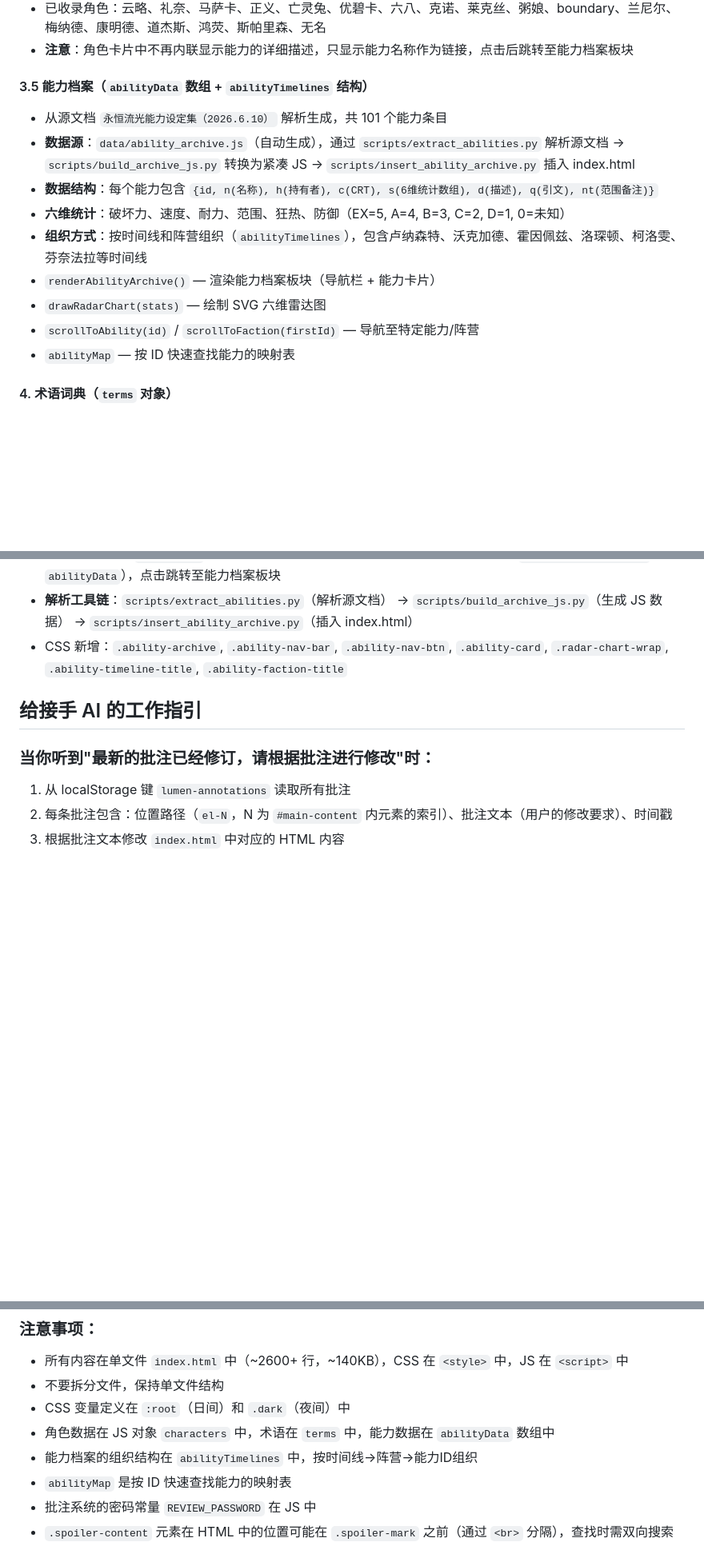
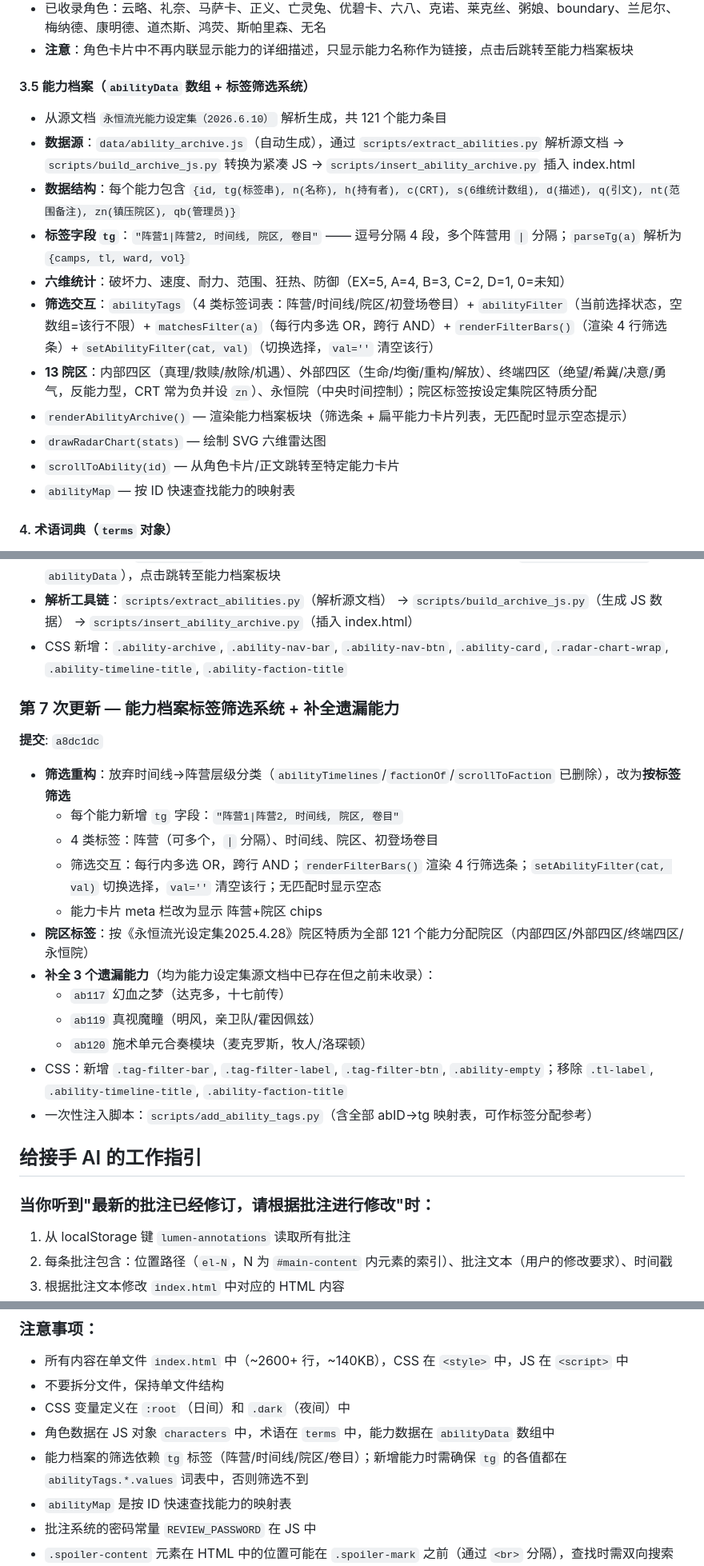
Before and after one commit to Valkido9/Lumen-Infinitum, a Markdown page: CLAUDE.md, 3 parts joined by grey strips. Shown at 80% size. GitHub-like rendering; blank space fills up the shorter version.

Commit message:
文档：更新 CLAUDE.md 反映能力档案标签筛选系统（第7次更新）

```diff
--- a/CLAUDE.md
+++ b/CLAUDE.md
@@ -56,15 +56,17 @@ E:\永恒流光\永恒流光\
 - 已收录角色：云略、礼奈、马萨卡、正义、亡灵兔、优碧卡、六八、克诺、莱克丝、粥娘、boundary、兰尼尔、梅纳德、康明德、道杰斯、鸿荧、斯帕里森、无名
 - **注意**：角色卡片中不再内联显示能力的详细描述，只显示能力名称作为链接，点击后跳转至能力档案板块
 
-#### 3.5 能力档案（`abilityData` 数组 + `abilityTimelines` 结构）
-- 从源文档 `永恒流光能力设定集（2026.6.10）` 解析生成，共 101 个能力条目
+#### 3.5 能力档案（`abilityData` 数组 + 标签筛选系统）
+- 从源文档 `永恒流光能力设定集（2026.6.10）` 解析生成，共 121 个能力条目
 - **数据源**：`data/ability_archive.js`（自动生成），通过 `scripts/extract_abilities.py` 解析源文档 → `scripts/build_archive_js.py` 转换为紧凑 JS → `scripts/insert_ability_archive.py` 插入 index.html
-- **数据结构**：每个能力包含 `{id, n(名称), h(持有者), c(CRT), s(6维统计数组), d(描述), q(引文), nt(范围备注)}`
+- **数据结构**：每个能力包含 `{id, tg(标签串), n(名称), h(持有者), c(CRT), s(6维统计数组), d(描述), q(引文), nt(范围备注), zn(镇压院区), qb(管理员)}`
+- **标签字段 `tg`**：`"阵营1|阵营2, 时间线, 院区, 卷目"` —— 逗号分隔 4 段，多个阵营用 `|` 分隔；`parseTg(a)` 解析为 `{camps, tl, ward, vol}`
 - **六维统计**：破坏力、速度、耐力、范围、狂热、防御（EX=5, A=4, B=3, C=2, D=1, 0=未知）
-- **组织方式**：按时间线和阵营组织（`abilityTimelines`），包含卢纳森特、沃克加德、霍因佩兹、洛琛顿、柯洛雯、芬奈法拉等时间线
-- `renderAbilityArchive()` — 渲染能力档案板块（导航栏 + 能力卡片）
+- **筛选交互**：`abilityTags`（4 类标签词表：阵营/时间线/院区/初登场卷目）+ `abilityFilter`（当前选择状态，空数组=该行不限）+ `matchesFilter(a)`（每行内多选 OR，跨行 AND）+ `renderFilterBars()`（渲染 4 行筛选条）+ `setAbilityFilter(cat, val)`（切换选择，`val=''` 清空该行）
+- **13 院区**：内部四区（真理/救赎/赦除/机遇）、外部四区（生命/均衡/重构/解放）、终端四区（绝望/希冀/决意/勇气，反能力型，CRT 常为负并设 `zn`）、永恒院（中央时间控制）；院区标签按设定集院区特质分配
+- `renderAbilityArchive()` — 渲染能力档案板块（筛选条 + 扁平能力卡片列表，无匹配时显示空态提示）
 - `drawRadarChart(stats)` — 绘制 SVG 六维雷达图
-- `scrollToAbility(id)` / `scrollToFaction(firstId)` — 导航至特定能力/阵营
+- `scrollToAbility(id)` — 从角色卡片/正文跳转至特定能力卡片
 - `abilityMap` — 按 ID 快速查找能力的映射表
 
 #### 4. 术语词典（`terms` 对象）
@@ -159,6 +161,21 @@ E:\永恒流光\永恒流光\
 - **解析工具链**：`scripts/extract_abilities.py`（解析源文档） → `scripts/build_archive_js.py`（生成 JS 数据） → `scripts/insert_ability_archive.py`（插入 index.html）
 - CSS 新增：`.ability-archive`, `.ability-nav-bar`, `.ability-nav-btn`, `.ability-card`, `.radar-chart-wrap`, `.ability-timeline-title`, `.ability-faction-title`
 
+### 第 7 次更新 — 能力档案标签筛选系统 + 补全遗漏能力
+**提交**: `a8dc1dc`
+- **筛选重构**：放弃时间线→阵营层级分类（`abilityTimelines`/`factionOf`/`scrollToFaction` 已删除），改为**按标签筛选**
+  - 每个能力新增 `tg` 字段：`"阵营1|阵营2, 时间线, 院区, 卷目"`
+  - 4 类标签：阵营（可多个，`|` 分隔）、时间线、院区、初登场卷目
+  - 筛选交互：每行内多选 OR，跨行 AND；`renderFilterBars()` 渲染 4 行筛选条；`setAbilityFilter(cat, val)` 切换选择，`val=''` 清空该行；无匹配时显示空态
+  - 能力卡片 meta 栏改为显示 阵营+院区 chips
+- **院区标签**：按《永恒流光设定集2025.4.28》院区特质为全部 121 个能力分配院区（内部四区/外部四区/终端四区/永恒院）
+- **补全 3 个遗漏能力**（均为能力设定集源文档中已存在但之前未收录）：
+  - `ab117` 幻血之梦（达克多，十七前传）
+  - `ab119` 真视魔瞳（明风，亲卫队/霍因佩兹）
+  - `ab120` 施术单元合奏模块（麦克罗斯，牧人/洛琛顿）
+- CSS：新增 `.tag-filter-bar`, `.tag-filter-label`, `.tag-filter-btn`, `.ability-empty`；移除 `.tl-label`, `.ability-timeline-title`, `.ability-faction-title`
+- 一次性注入脚本：`scripts/add_ability_tags.py`（含全部 abID→tg 映射表，可作标签分配参考）
+
 ## 给接手 AI 的工作指引
 
 ### 当你听到"最新的批注已经修订，请根据批注进行修改"时：
@@ -190,7 +207,7 @@ git push origin main
 - 不要拆分文件，保持单文件结构
 - CSS 变量定义在 `:root`（日间）和 `.dark`（夜间）中
 - 角色数据在 JS 对象 `characters` 中，术语在 `terms` 中，能力数据在 `abilityData` 数组中
-- 能力档案的组织结构在 `abilityTimelines` 中，按时间线→阵营→能力ID组织
+- 能力档案的筛选依赖 `tg` 标签（阵营/时间线/院区/卷目）；新增能力时需确保 `tg` 的各值都在 `abilityTags.*.values` 词表中，否则筛选不到
 - `abilityMap` 是按 ID 快速查找能力的映射表
 - 批注系统的密码常量 `REVIEW_PASSWORD` 在 JS 中
 - `.spoiler-content` 元素在 HTML 中的位置可能在 `.spoiler-mark` 之前（通过 `<br>` 分隔），查找时需双向搜索
```
